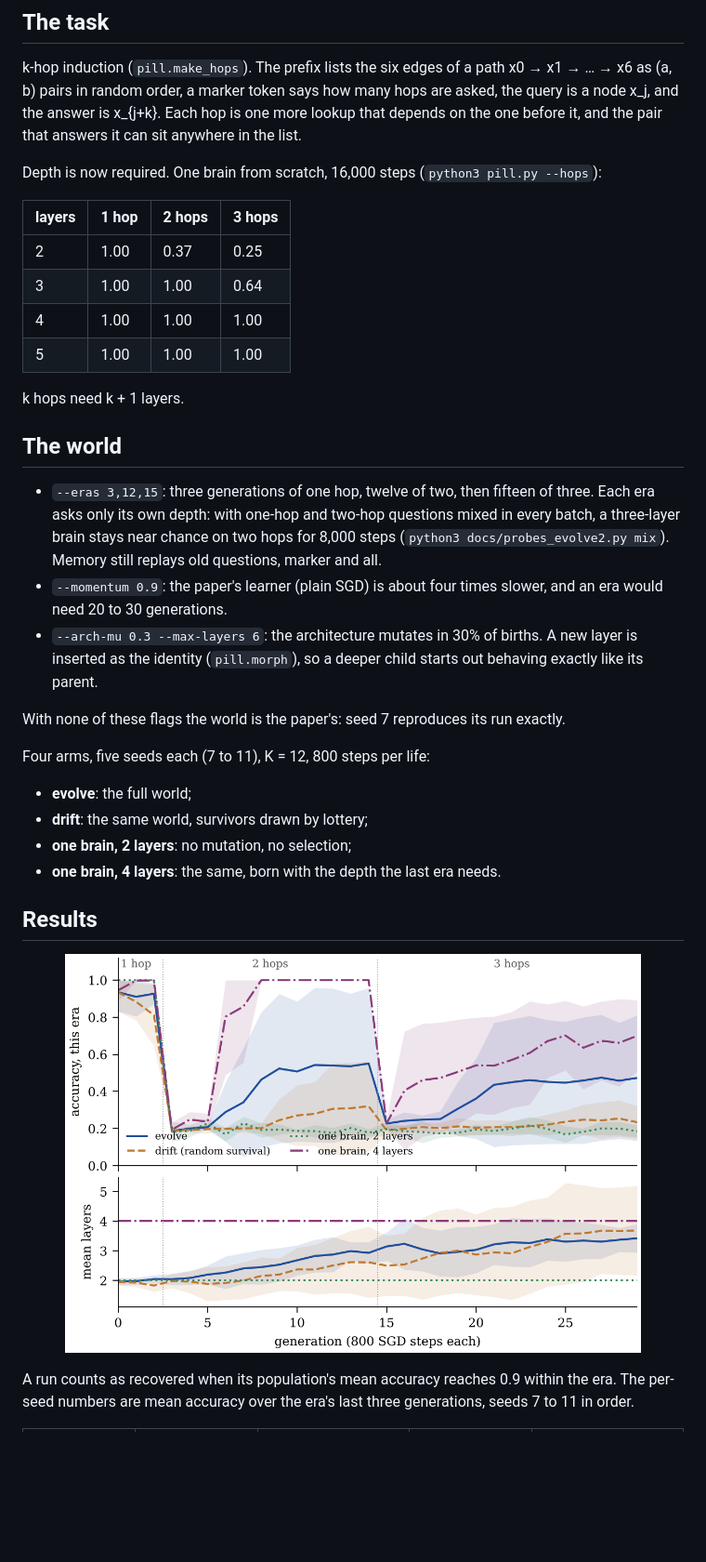
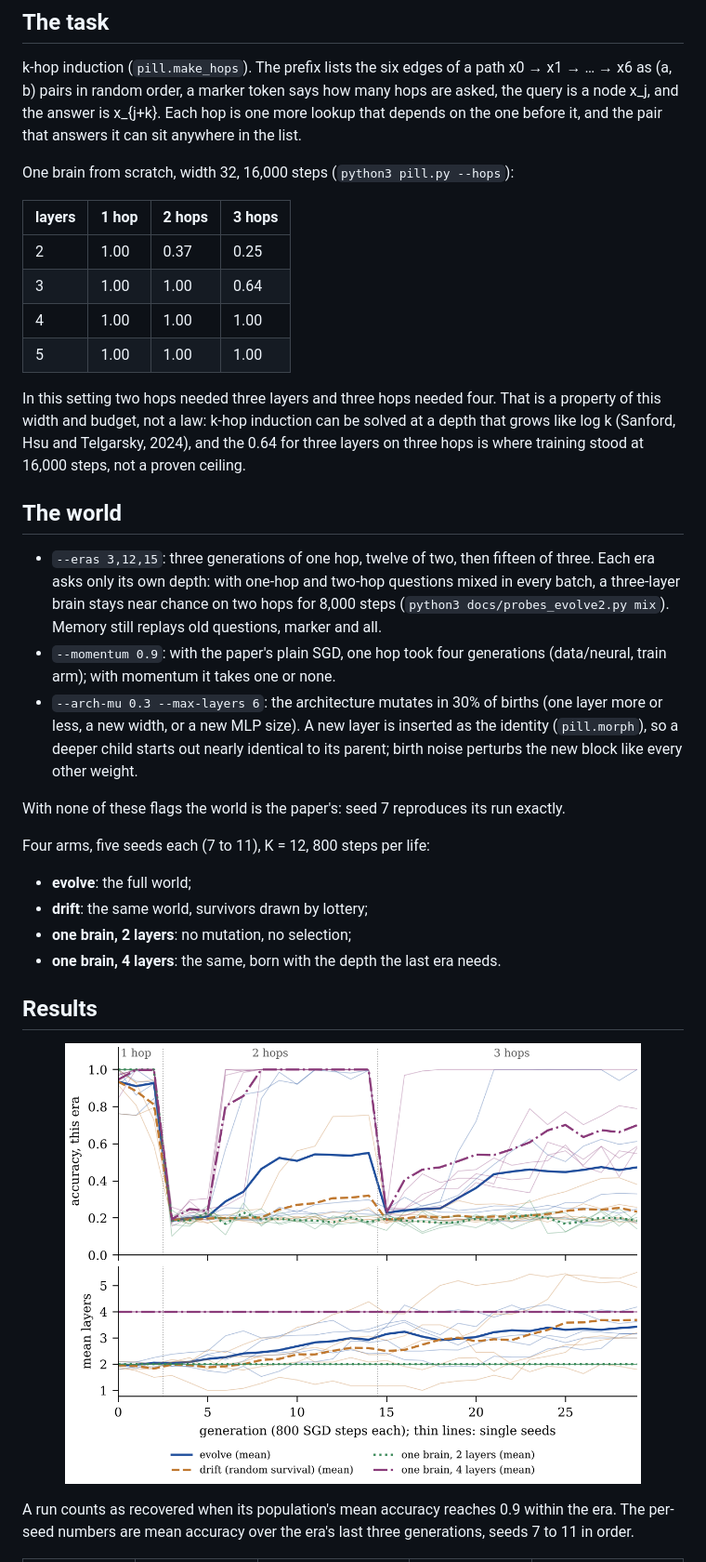
Before and after one commit to myaslioglu/tesseract-alife, a Markdown page: docs/EVOLVE2.md, the part around one of its changes. Shown at 93% size. Rendered like a GitHub page; pictures changed too: docs/img/evolve2.png; blank space fills up the shorter version.

```diff
--- a/docs/EVOLVE2.md
+++ b/docs/EVOLVE2.md
@@ -12,8 +12,7 @@ hops are asked, the query is a node x_j, and the answer is x_{j+k}. Each hop is
 one more lookup that depends on the one before it, and the pair that answers it
 can sit anywhere in the list.
 
-Depth is now required. One brain from scratch, 16,000 steps
-(`python3 pill.py --hops`):
+One brain from scratch, width 32, 16,000 steps (`python3 pill.py --hops`):
 
 | layers | 1 hop | 2 hops | 3 hops |
 |---|---|---|---|
@@ -22,7 +21,11 @@ Depth is now required. One brain from scratch, 16,000 steps
 | 4 | 1.00 | 1.00 | 1.00 |
 | 5 | 1.00 | 1.00 | 1.00 |
 
-k hops need k + 1 layers.
+In this setting two hops needed three layers and three hops needed four. That
+is a property of this width and budget, not a law: k-hop induction can be
+solved at a depth that grows like log k (Sanford, Hsu and Telgarsky, 2024), and
+the 0.64 for three layers on three hops is where training stood at 16,000
+steps, not a proven ceiling.
 
 ## The world
 
@@ -31,11 +34,13 @@ k hops need k + 1 layers.
   questions mixed in every batch, a three-layer brain stays near chance on two
   hops for 8,000 steps (`python3 docs/probes_evolve2.py mix`). Memory still
   replays old questions, marker and all.
-- `--momentum 0.9`: the paper's learner (plain SGD) is about four times
-  slower, and an era would need 20 to 30 generations.
-- `--arch-mu 0.3 --max-layers 6`: the architecture mutates in 30% of births. A
-  new layer is inserted as the identity (`pill.morph`), so a deeper child
-  starts out behaving exactly like its parent.
+- `--momentum 0.9`: with the paper's plain SGD, one hop took four generations
+  (data/neural, train arm); with momentum it takes one or none.
+- `--arch-mu 0.3 --max-layers 6`: the architecture mutates in 30% of births
+  (one layer more or less, a new width, or a new MLP size). A new layer is
+  inserted as the identity (`pill.morph`), so a deeper child starts out nearly
+  identical to its parent; birth noise perturbs the new block like every other
+  weight.
 
 With none of these flags the world is the paper's: seed 7 reproduces its run
 exactly.
```
Also changed, not shown: other parts of docs/EVOLVE2.md (+103 -44 lines), README.md (+24 -16 lines), docs/img/evolve2_s8.png, 2 other files.
